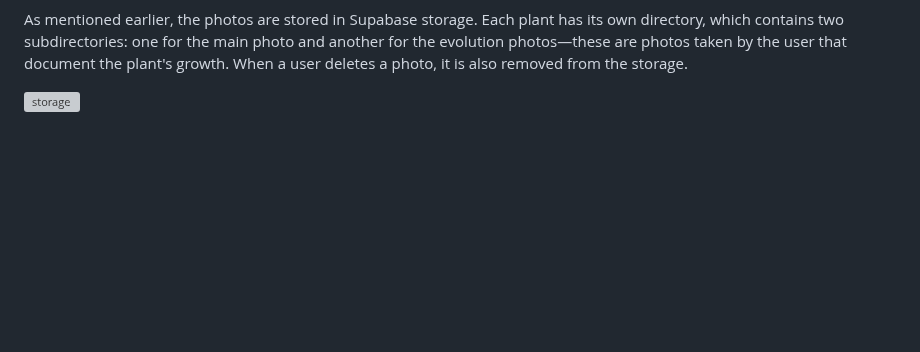
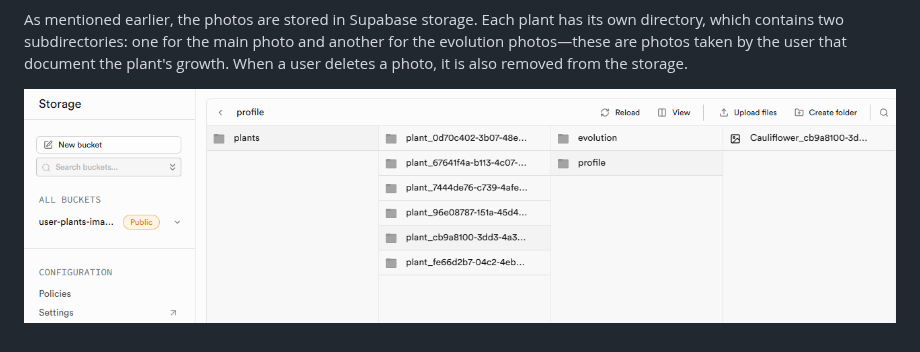
Before and after one commit to Francesco-Rossi/my-green-space, a Markdown page: README.md, the part around the change. Rendered like a GitHub page; blank space fills up the shorter version; grey boxes are pictures that could not be loaded.

```diff
--- a/README.md
+++ b/README.md
@@ -70,4 +70,4 @@ By tapping on a specific card, a detailed page opens. Here, the user can edit th
 
 As mentioned earlier, the photos are stored in Supabase storage. Each plant has its own directory, which contains two subdirectories: one for the main photo and another for the evolution photos—these are photos taken by the user that document the plant's growth. When a user deletes a photo, it is also removed from the storage.
 
-![storage](assets/storage.png)
+![storage](assets/storage.PNG)
```
